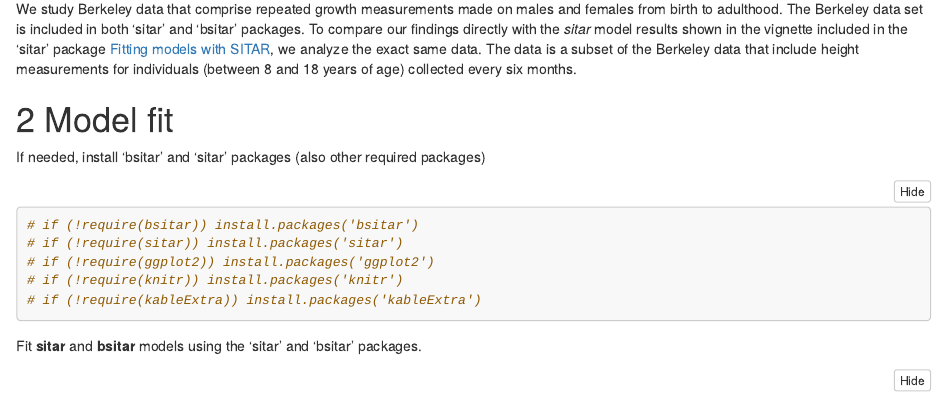
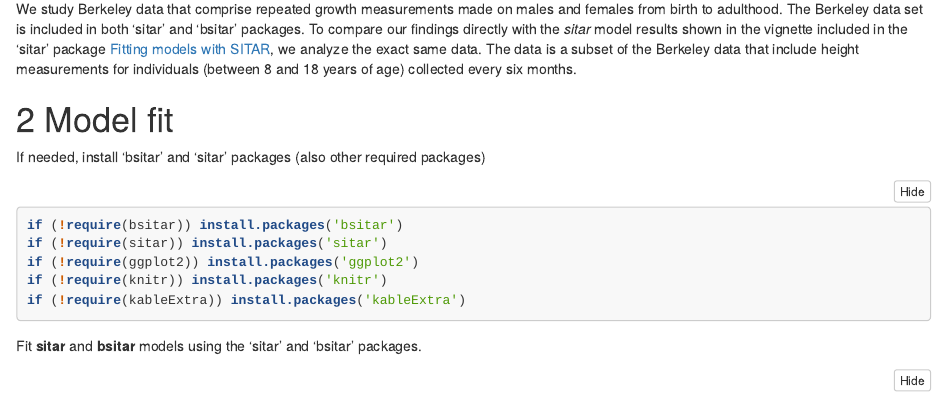
Before and after one commit to Sandhu-SS/bsitar, an R Markdown document (vignettes/Fitting_Bayesian_SITAR_univariate_model.Rmd): the page in a window 1100 px wide, from 700 px down. Rendered offline with R 4.5, knitr and Pandoc, with nearby package versions; folded parts are opened.

Commit message:
Update Fitting_Bayesian_SITAR_univariate_model.Rmd

````diff
--- a/vignettes/Fitting_Bayesian_SITAR_univariate_model.Rmd
+++ b/vignettes/Fitting_Bayesian_SITAR_univariate_model.Rmd
@@ -136,11 +136,11 @@ collected every six months.
 ## Model fit
 If needed, install 'bsitar' and 'sitar' packages (also other required packages)
 ```{r lib, eval=FALSE, echo=TRUE,include=TRUE, warning= FALSE, message=FALSE}
-# if (!require(bsitar)) install.packages('bsitar')
-# if (!require(sitar)) install.packages('sitar')
-# if (!require(ggplot2)) install.packages('ggplot2')
-# if (!require(knitr)) install.packages('knitr')
-# if (!require(kableExtra)) install.packages('kableExtra')
+if (!require(bsitar)) install.packages('bsitar')
+if (!require(sitar)) install.packages('sitar')
+if (!require(ggplot2)) install.packages('ggplot2')
+if (!require(knitr)) install.packages('knitr')
+if (!require(kableExtra)) install.packages('kableExtra')
 ```
 
 ```{r loadlib}
````
